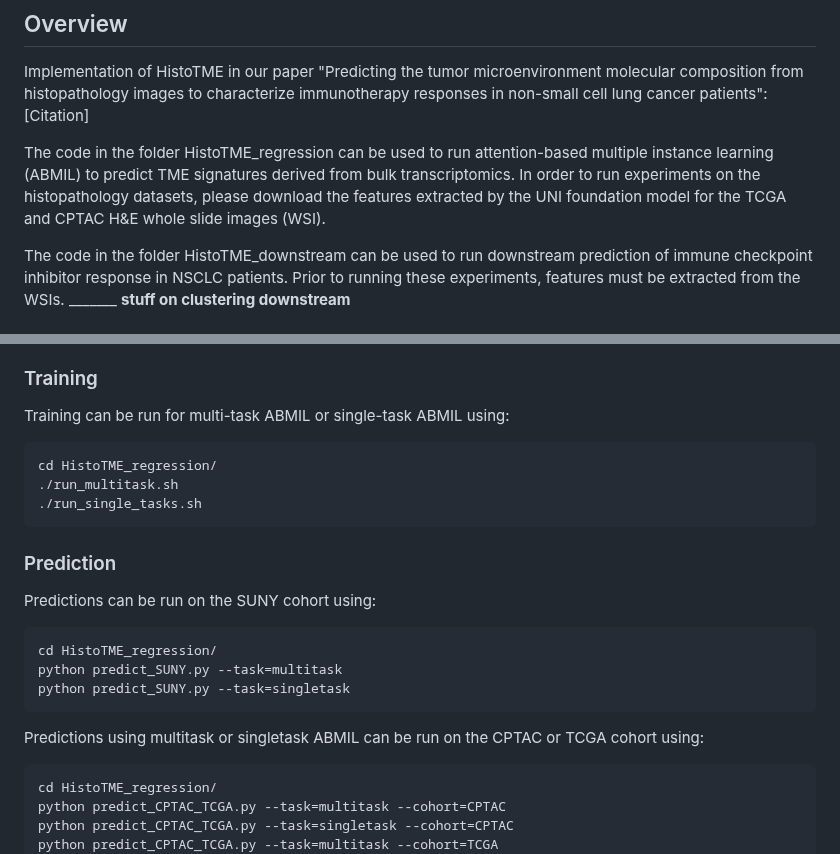
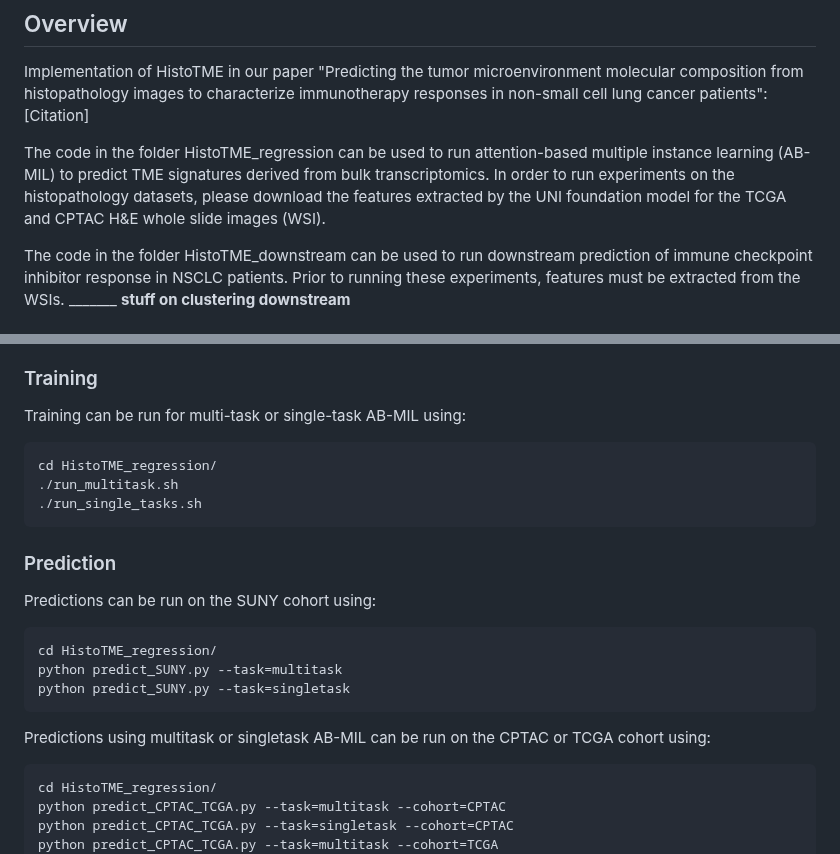
Before and after one commit to spatkar94/HistoTME, a Markdown page: README.md, 2 parts joined by grey strips. GitHub-like rendering.

````diff
--- a/README.md
+++ b/README.md
@@ -7,7 +7,7 @@ HistoTME
 Implementation of HistoTME in our paper "Predicting the tumor microenvironment molecular composition from histopathology images to characterize immunotherapy responses in non-small cell lung cancer patients":
 [Citation]
 
-The code in the folder HistoTME_regression can be used to run attention-based multiple instance learning (ABMIL) to predict TME signatures derived from bulk transcriptomics. In order to run experiments on the histopathology datasets, please download the features extracted by the UNI foundation model for the TCGA and CPTAC H&E whole slide images (WSI).
+The code in the folder HistoTME_regression can be used to run attention-based multiple instance learning (AB-MIL) to predict TME signatures derived from bulk transcriptomics. In order to run experiments on the histopathology datasets, please download the features extracted by the UNI foundation model for the TCGA and CPTAC H&E whole slide images (WSI).
 
 The code in the folder HistoTME_downstream can be used to run downstream prediction of immune checkpoint inhibitor response in NSCLC patients. Prior to running these experiments, features must be extracted from the WSIs. _______ **stuff on clustering downstream**
 
@@ -46,7 +46,7 @@ To calculate expression of TME signatures from bulk transcriptomics data please
 The extracted features should be in h5py file format to be read. A csv containing both TCGA and CPTAC cohorts should then be made with the transcriptomic-derived TME signatures and a file path to the extracted features. See HistoTME_regression/sample_data.csv for an example.
 
 ### Training
-Training can be run for multi-task ABMIL or single-task ABMIL using:
+Training can be run for multi-task or single-task AB-MIL using:
 ```
 cd HistoTME_regression/
 ./run_multitask.sh
@@ -60,7 +60,7 @@ cd HistoTME_regression/
 python predict_SUNY.py --task=multitask
 python predict_SUNY.py --task=singletask
 ```
-Predictions using multitask or singletask ABMIL can be run on the CPTAC or TCGA cohort using:
+Predictions using multitask or singletask AB-MIL can be run on the CPTAC or TCGA cohort using:
 ```
 cd HistoTME_regression/
 python predict_CPTAC_TCGA.py --task=multitask --cohort=CPTAC
````
